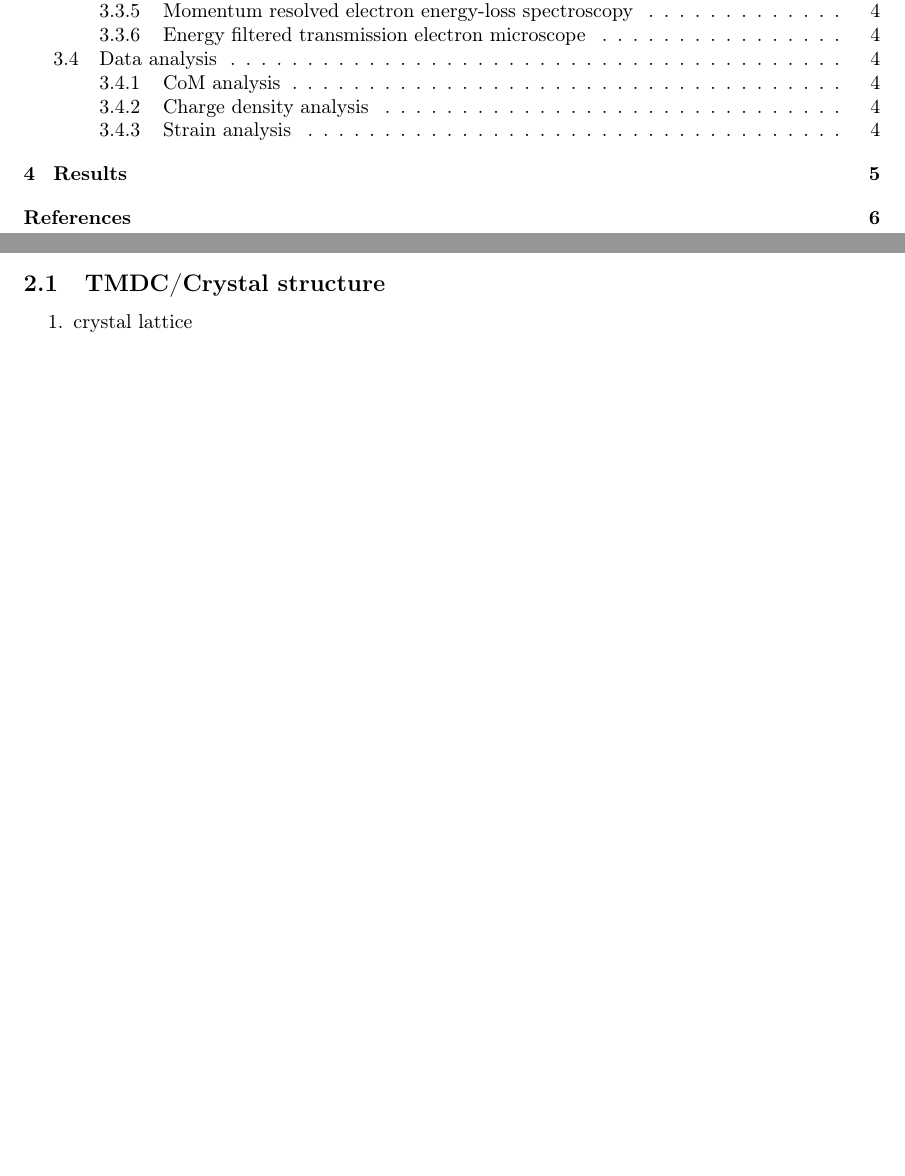
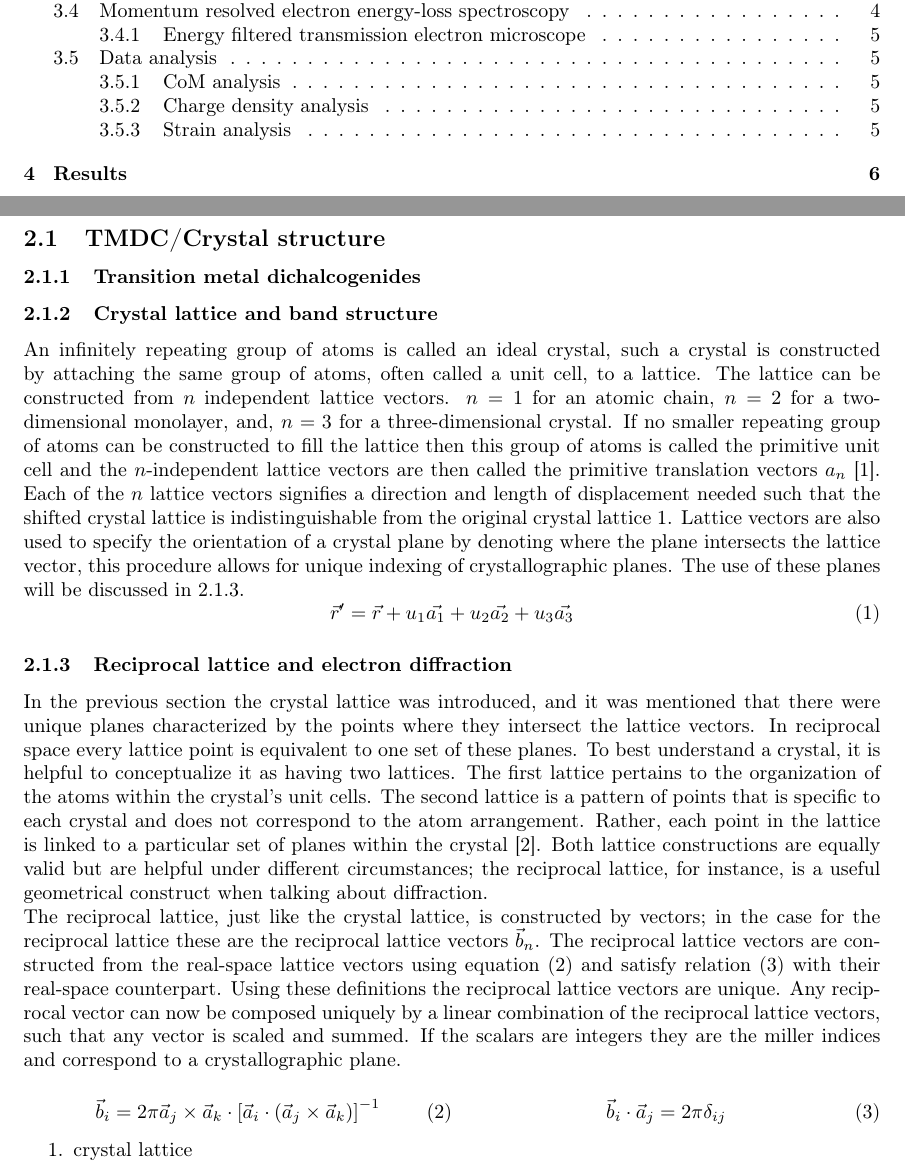
Before and after one commit to SangersJeroen/master-thesis, a LaTeX paper (main.tex, which reads chapters/theory.tex): two parts of pages 3 and 5 of 9 before the commit and two parts of pages 3 and 5 of 10 after it, joined at a grey line, cut so that both start at the same text, the shorter picture padded with empty space. Compiled offline with pdfLaTeX.

Commit message:
started on lattices

```diff
--- a/chapters/theory.tex
+++ b/chapters/theory.tex
@@ -1,5 +1,43 @@
 \section{Theory}
 \subsection{TMDC/Crystal structure}
+\subsubsection{Transition metal dichalcogenides}
+\subsubsection{Crystal lattice and band structure}
+An infinitely repeating group of atoms is called an ideal crystal, such a crystal is constructed by attaching the same group of atoms, often called a unit cell, to a lattice.
+The lattice can be constructed from $n$ independent lattice vectors. $n=1$ for an atomic chain, $n=2$ for a two-dimensional monolayer, and, $n=3$ for a three-dimensional crystal.
+If no smaller repeating group of atoms can be constructed to fill the lattice then this group of atoms is called the primitive unit cell and the $n$-independent lattice vectors are then called the primitive translation vectors $a_{n}$ \cite{Kittel1995-qt}.
+Each of the $n$ lattice vectors signifies a direction and length of displacement needed such that the shifted crystal lattice is indistinguishable from the original crystal lattice \ref{eq:lattice_equivalent}.
+Lattice vectors are also used to specify the orientation of a crystal plane by denoting where the plane intersects the lattice vector, this procedure allows for unique indexing of crystallographic planes. The use of these planes will be discussed in \ref{sec:diffraction}.
+\begin{equation}
+    \vec{r}' = \vec{r} + u_1 \vec{a_1} +u_2 \vec{a_2} + u_3 \vec{a_3}
+    \label{eq:lattice_equivalent}
+\end{equation}
+
+\subsubsection{Reciprocal lattice and electron diffraction}
+\label{sec:diffraction}
+In the previous section the crystal lattice was introduced, and it was mentioned that there were unique planes characterized by the points where they intersect the lattice vectors.
+In reciprocal space every lattice point is equivalent to one set of these planes.
+To best understand a crystal, it is helpful to conceptualize it as having two lattices. The first lattice pertains to the organization of the atoms within the crystal's unit cells. The second lattice is a pattern of points that is specific to each crystal and does not correspond to the atom arrangement. Rather, each point in the lattice is linked to a particular set of planes within the crystal \cite{Williams2009-ww}.
+Both lattice constructions are equally valid but are helpful under different circumstances; the reciprocal lattice, for instance, is a useful geometrical construct when talking about diffraction.
+
+The reciprocal lattice, just like the crystal lattice, is constructed by vectors; in the case for the reciprocal lattice these are the reciprocal lattice vectors $\vec{b}_n$.
+The reciprocal lattice vectors are constructed from the real-space lattice vectors using equation (\ref{eq:lattice_ortho_norm}) and satisfy relation (\ref{eq:lattice_vec_prop}) with their real-space counterpart.
+Using these definitions the reciprocal lattice vectors are unique.
+Any reciprocal vector can now be composed uniquely by a linear combination of the reciprocal lattice vectors, such that any vector is scaled and summed. If the scalars are integers they are the miller indices and correspond to a crystallographic plane. \\
+
+\begin{minipage}{0.5\textwidth}
+    \begin{equation}
+        \vec{b}_i = 2 \pi \vec{a}_j \times \vec{a}_k \cdot \left[ \vec{a}_i \cdot ( \vec{a}_j \times \vec{a}_k ) \right]^{-1}
+    \label{eq:lattice_ortho_norm}
+   \end{equation}
+\end{minipage}%
+\begin{minipage}{0.5\textwidth}
+    \begin{equation}
+        \vec{b}_i \cdot \vec{a}_j = 2\pi \delta_{ij}
+    \label{eq:lattice_vec_prop}
+   \end{equation}
+\end{minipage}
+
+
 \begin{enumerate}
     \item crystal lattice
     \item diffraction pattern / reciprocal space
```
Also changed, not shown: chapters/methods.tex (+2 -2 lines), resources/literature.bib (+22 -0 lines), main.pdf, 3 other files.
